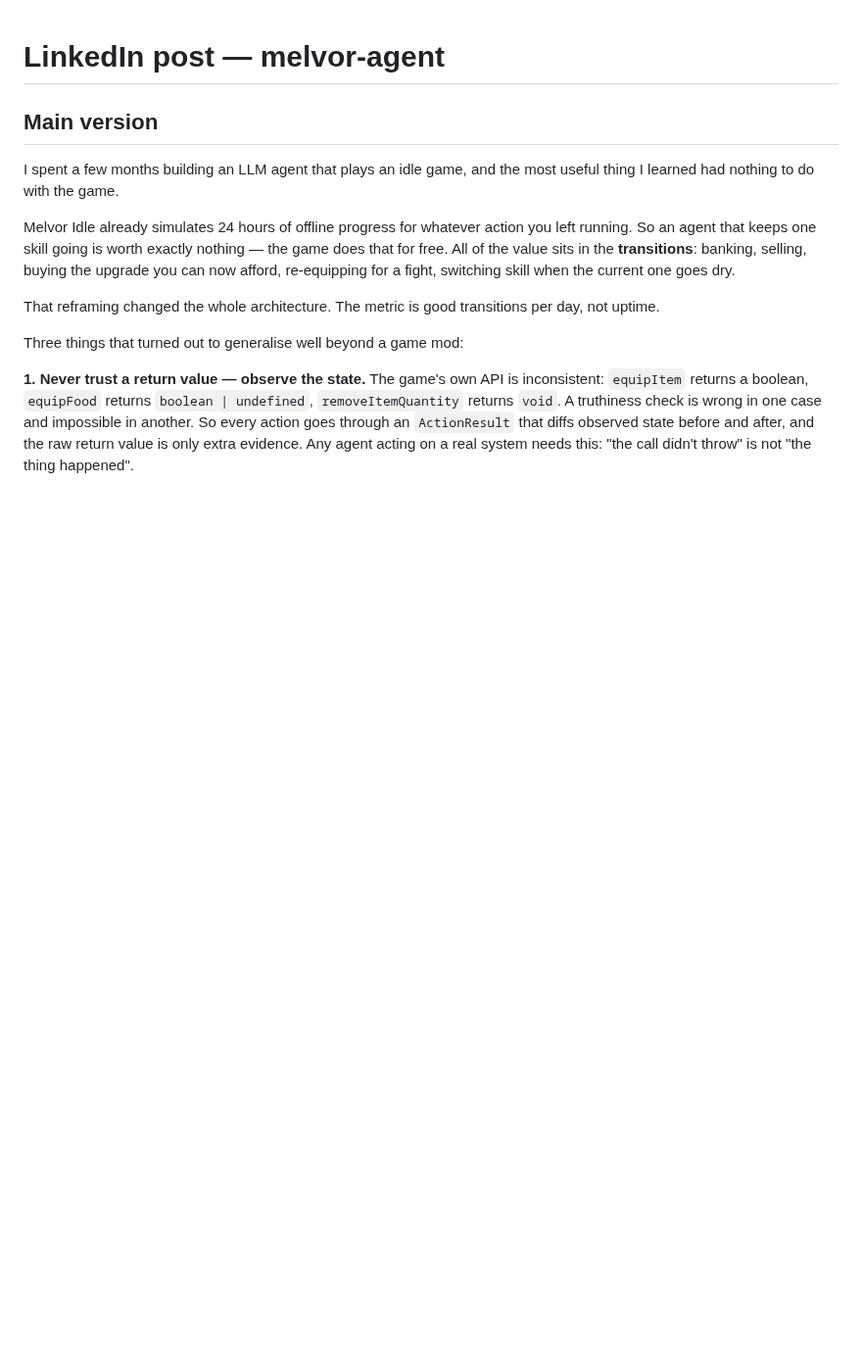
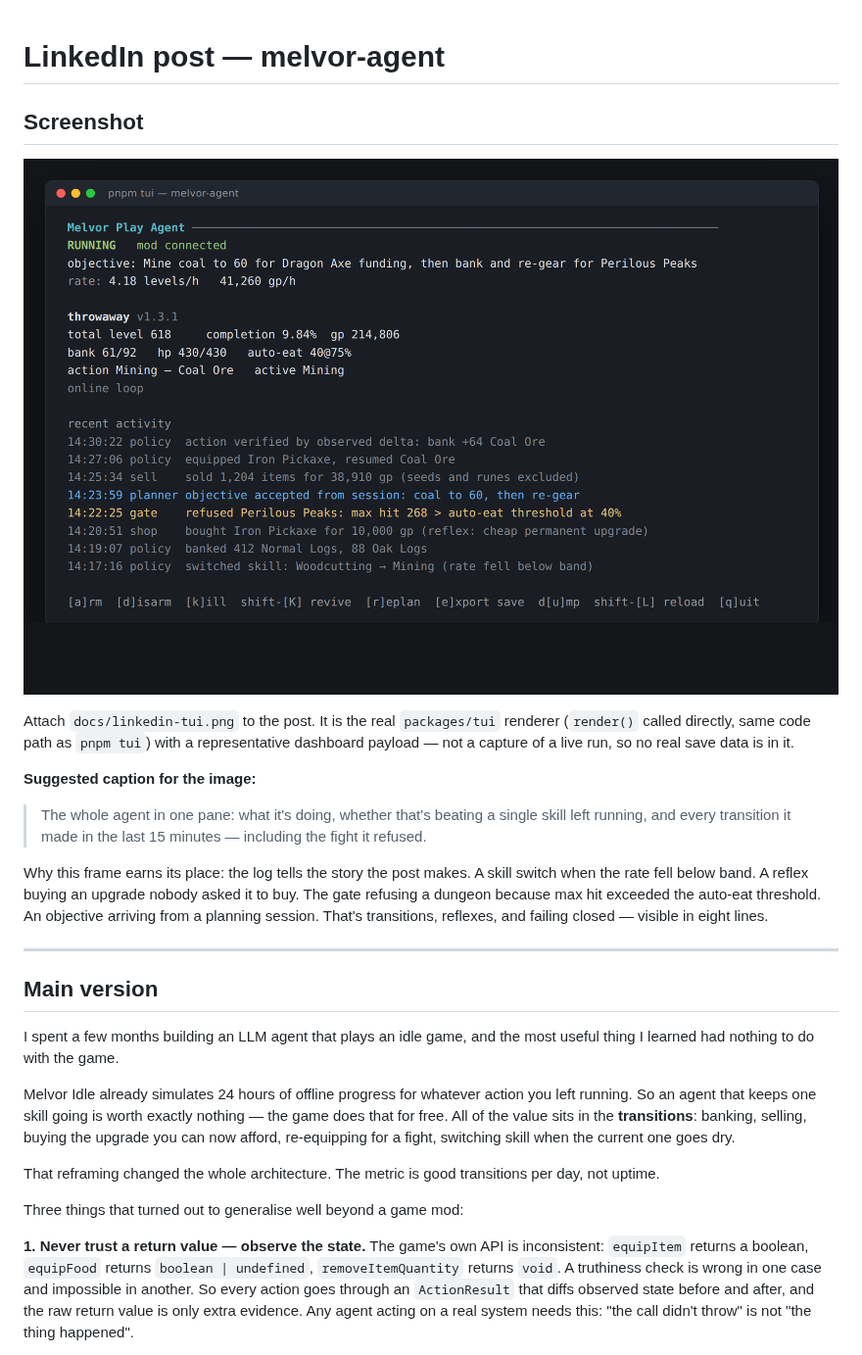
Before and after one commit to highnet/melvor-agent, a Markdown page: docs/linkedin-post.md, the part around the change. Shown at 98% size. Drawn GitHub-style; pictures changed too: docs/linkedin-tui.png (added); blank space fills up the shorter version.

Commit message:
docs: add a dashboard screenshot for the LinkedIn post
Rendered through the real packages/tui render() with a representative
dashboard payload, so the frame is the actual layout rather than a
mockup, and carries no real save data. The activity log is chosen to
show the post's three claims at once: a rate-driven skill switch, a
reflex purchase, and the gate refusing a fight.

Co-Authored-By: Claude Opus 5 <noreply@anthropic.com>
Claude-Session: https://claude.ai/code/session_017gRN51krTamoVpAAuUhoRV

```diff
--- a/docs/linkedin-post.md
+++ b/docs/linkedin-post.md
@@ -1,4 +1,27 @@
 # LinkedIn post — melvor-agent
+
+## Screenshot
+
+![The melvor-agent terminal dashboard: run state RUNNING, mod connected, the current objective, a levels/h and gp/h rate, the validated character snapshot, and an activity log showing a skill switch, a bank, a reflex shop purchase, a combat gate refusal, and an objective accepted from a planning session.](linkedin-tui.png)
+
+Attach `docs/linkedin-tui.png` to the post. It is the real `packages/tui`
+renderer (`render()` called directly, same code path as `pnpm tui`) with a
+representative dashboard payload — not a capture of a live run, so no real save
+data is in it.
+
+**Suggested caption for the image:**
+
+> The whole agent in one pane: what it's doing, whether that's beating a single
+> skill left running, and every transition it made in the last 15 minutes —
+> including the fight it refused.
+
+Why this frame earns its place: the log tells the story the post makes. A skill
+switch when the rate fell below band. A reflex buying an upgrade nobody asked it
+to buy. The gate refusing a dungeon because max hit exceeded the auto-eat
+threshold. An objective arriving from a planning session. That's transitions,
+reflexes, and failing closed — visible in eight lines.
+
+---
 
 ## Main version
 
```
